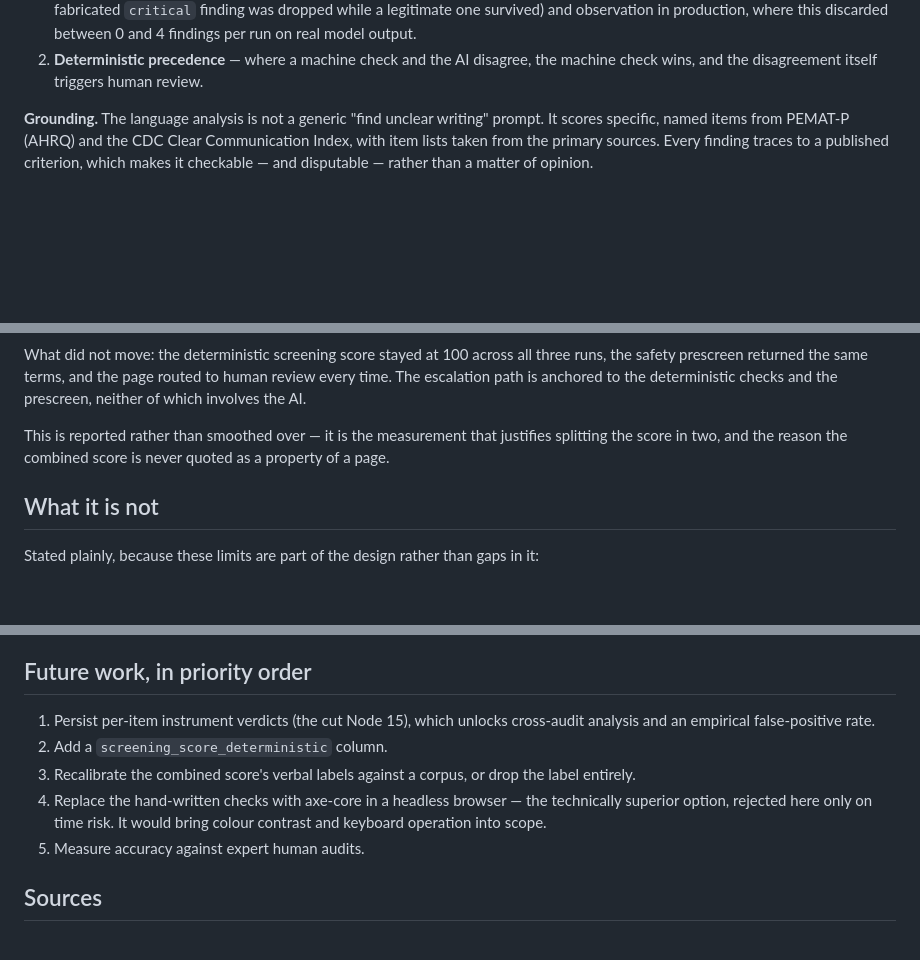
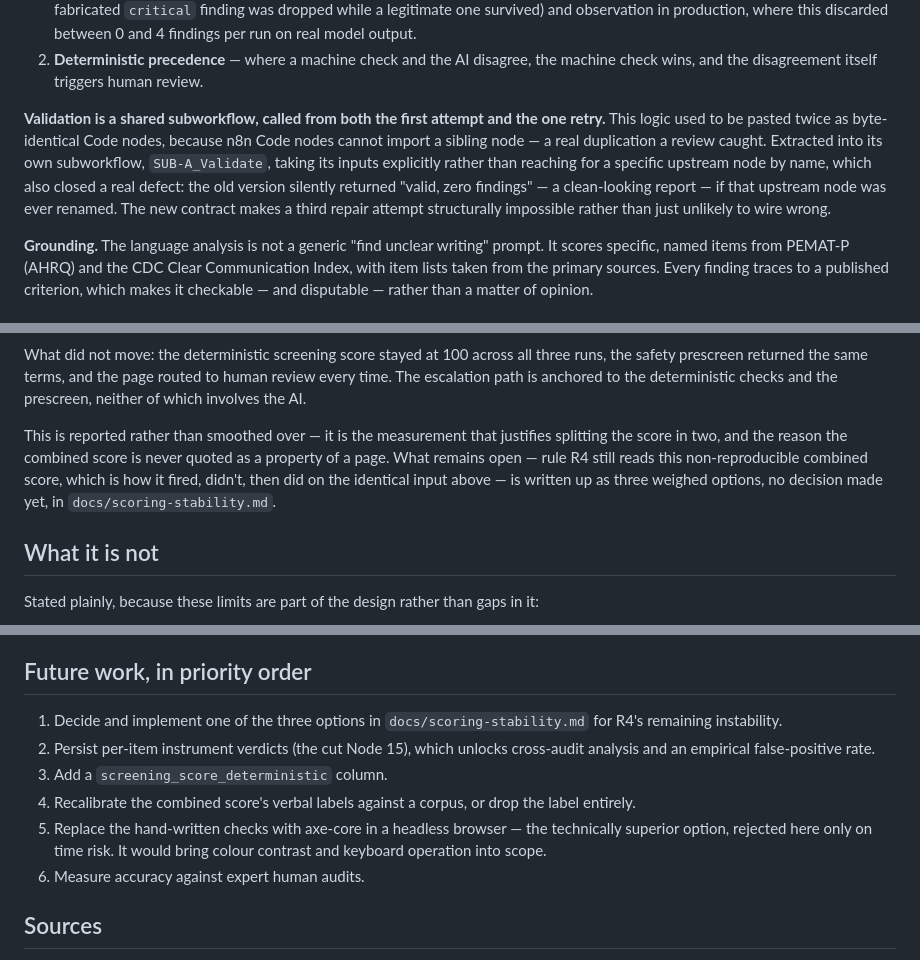
Before and after one commit to claudiabassier/a11yaudit-agent, a Markdown page: readme.md, 3 parts joined by grey strips. GitHub-like rendering; blank space fills up the shorter version.

```diff
--- a/readme.md
+++ b/readme.md
@@ -42,6 +42,8 @@ Two controls make the AI's output usable:
 
 1. **Evidence verification** — every finding must quote the source verbatim, and the quote is checked in code against the actual text after whitespace normalisation. A finding whose evidence cannot be located is discarded before it reaches the database, silently and without a retry: the model is given no opportunity to justify a quote it invented. Tested two ways — a controlled injection (a fabricated `critical` finding was dropped while a legitimate one survived) and observation in production, where this discarded between 0 and 4 findings per run on real model output.
 2. **Deterministic precedence** — where a machine check and the AI disagree, the machine check wins, and the disagreement itself triggers human review.
+
+**Validation is a shared subworkflow, called from both the first attempt and the one retry.** This logic used to be pasted twice as byte-identical Code nodes, because n8n Code nodes cannot import a sibling node — a real duplication a review caught. Extracted into its own subworkflow, `SUB-A_Validate`, taking its inputs explicitly rather than reaching for a specific upstream node by name, which also closed a real defect: the old version silently returned "valid, zero findings" — a clean-looking report — if that upstream node was ever renamed. The new contract makes a third repair attempt structurally impossible rather than just unlikely to wire wrong.
 
 **Grounding.** The language analysis is not a generic "find unclear writing" prompt. It scores specific, named items from PEMAT-P (AHRQ) and the CDC Clear Communication Index, with item lists taken from the primary sources. Every finding traces to a published criterion, which makes it checkable — and disputable — rather than a matter of opinion.
 
@@ -90,7 +92,7 @@ Both score tables, extracted from the generated reports with the caveats that be
 
 What did not move: the deterministic screening score stayed at 100 across all three runs, the safety prescreen returned the same terms, and the page routed to human review every time. The escalation path is anchored to the deterministic checks and the prescreen, neither of which involves the AI.
 
-This is reported rather than smoothed over — it is the measurement that justifies splitting the score in two, and the reason the combined score is never quoted as a property of a page.
+This is reported rather than smoothed over — it is the measurement that justifies splitting the score in two, and the reason the combined score is never quoted as a property of a page. What remains open — rule R4 still reads this non-reproducible combined score, which is how it fired, didn't, then did on the identical input above — is written up as three weighed options, no decision made yet, in `docs/scoring-stability.md`.
 
 ## What it is not
 
@@ -166,11 +169,12 @@ This is a deliberate evolution of the an earlier project [project name] (n8n). I
 
 ## Future work, in priority order
 
-1. Persist per-item instrument verdicts (the cut Node 15), which unlocks cross-audit analysis and an empirical false-positive rate.
-2. Add a `screening_score_deterministic` column.
-3. Recalibrate the combined score's verbal labels against a corpus, or drop the label entirely.
-4. Replace the hand-written checks with axe-core in a headless browser — the technically superior option, rejected here only on time risk. It would bring colour contrast and keyboard operation into scope.
-5. Measure accuracy against expert human audits.
+1. Decide and implement one of the three options in `docs/scoring-stability.md` for R4's remaining instability.
+2. Persist per-item instrument verdicts (the cut Node 15), which unlocks cross-audit analysis and an empirical false-positive rate.
+3. Add a `screening_score_deterministic` column.
+4. Recalibrate the combined score's verbal labels against a corpus, or drop the label entirely.
+5. Replace the hand-written checks with axe-core in a headless browser — the technically superior option, rejected here only on time risk. It would bring colour contrast and keyboard operation into scope.
+6. Measure accuracy against expert human audits.
 
 ## Sources
 
```
Also changed, not shown: other parts of readme.md (+1 -0 lines), decision_log.md (+20 -3 lines), docs/scoring-stability.md (added, +65 -0 lines).
